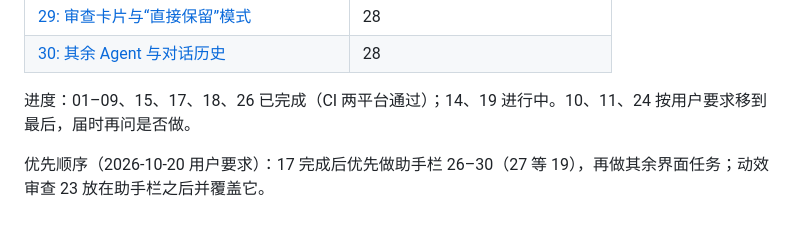
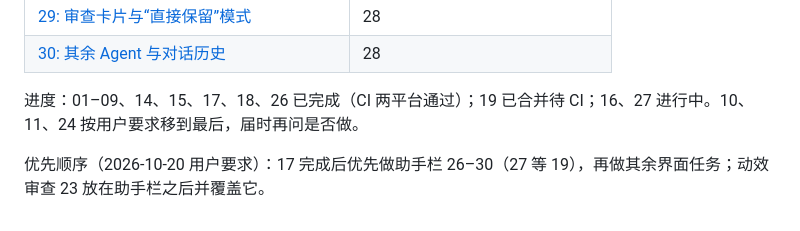
Before and after one commit to zz2543/notes-lite, a Markdown page: .scratch/notes-desktop/README.md, the part around the change. GitHub-like rendering.

Commit message:
docs(scratch): ticket 14 completed after CI passed on both platforms
Co-Authored-By: Claude Opus 5.5 <noreply@anthropic.com>

```diff
--- a/.scratch/notes-desktop/README.md
+++ b/.scratch/notes-desktop/README.md
@@ -37,6 +37,6 @@
 | [29: 审查卡片与“直接保留”模式](issues/29-turn-review.md) | 28 |
 | [30: 其余 Agent 与对话历史](issues/30-more-agents-history.md) | 28 |
 
-进度：01–09、15、17、18、26 已完成（CI 两平台通过）；14、19 进行中。10、11、24 按用户要求移到最后，届时再问是否做。
+进度：01–09、14、15、17、18、26 已完成（CI 两平台通过）；19 已合并待 CI；16、27 进行中。10、11、24 按用户要求移到最后，届时再问是否做。
 
 优先顺序（2026-10-20 用户要求）：17 完成后优先做助手栏 26–30（27 等 19），再做其余界面任务；动效审查 23 放在助手栏之后并覆盖它。
```
Also changed, not shown: 1 other file.
